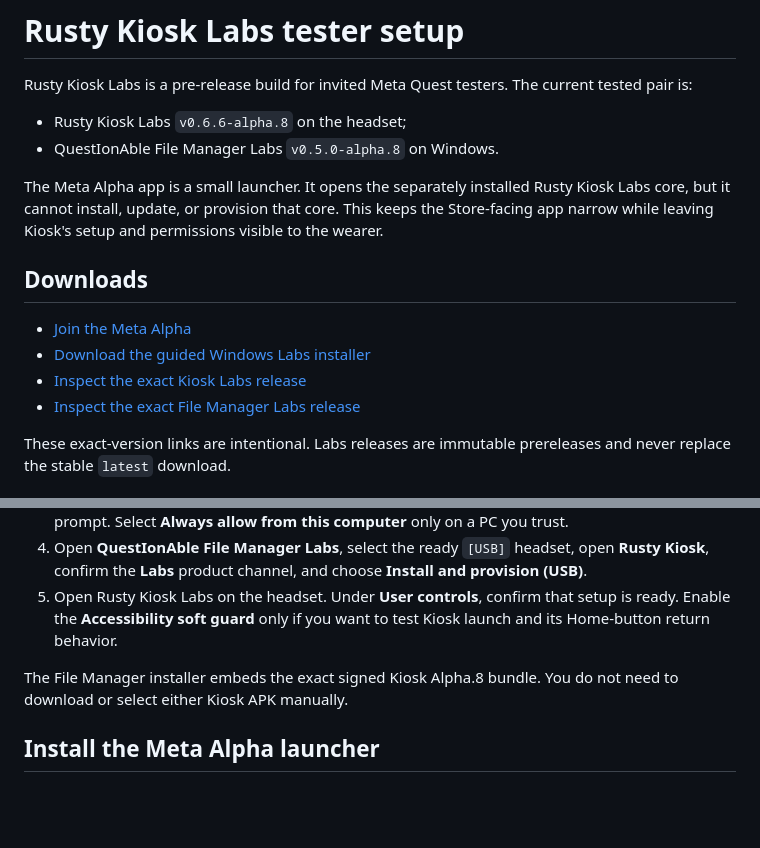
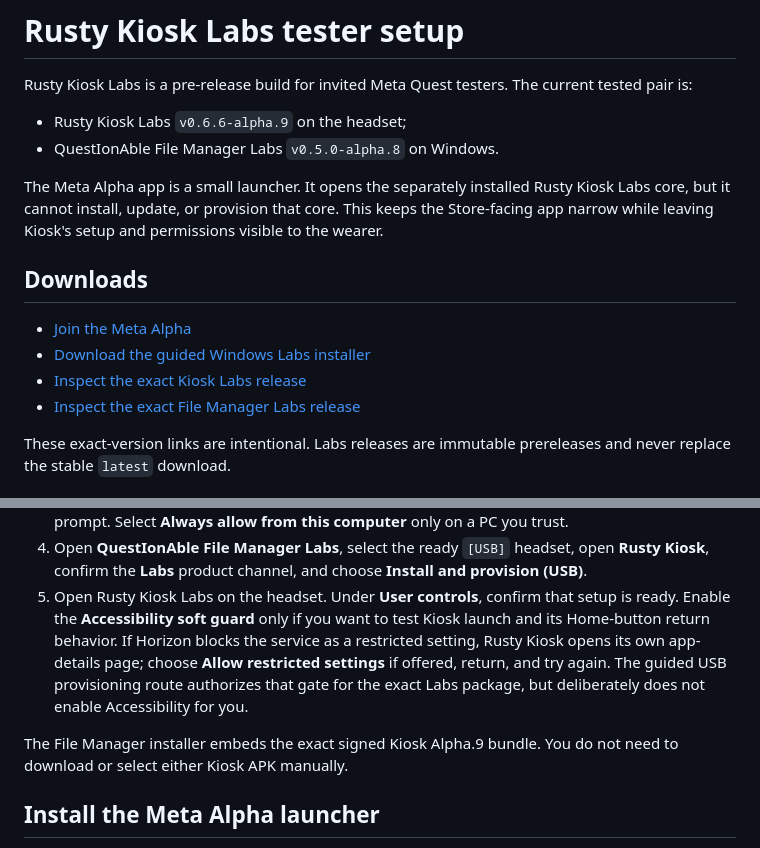
Before and after one commit to MesmerPrism/Rusty-Kiosk, a Markdown page: docs/LABS_TESTING.md, 2 parts joined by grey strips. Drawn GitHub-style; blank space fills up the shorter version.

Commit message:
docs: prepare Labs alpha.9 tester guidance

```diff
--- a/docs/LABS_TESTING.md
+++ b/docs/LABS_TESTING.md
@@ -3,7 +3,7 @@
 Rusty Kiosk Labs is a pre-release build for invited Meta Quest testers. The
 current tested pair is:
 
-- Rusty Kiosk Labs `v0.6.6-alpha.8` on the headset;
+- Rusty Kiosk Labs `v0.6.6-alpha.9` on the headset;
 - QuestIonAble File Manager Labs `v0.5.0-alpha.8` on Windows.
 
 The Meta Alpha app is a small launcher. It opens the separately installed
@@ -47,9 +47,13 @@ permanent Wi-Fi ADB, or a PC connection.
    **Install and provision (USB)**.
 5. Open Rusty Kiosk Labs on the headset. Under **User controls**, confirm that
    setup is ready. Enable the **Accessibility soft guard** only if you want to
-   test Kiosk launch and its Home-button return behavior.
+   test Kiosk launch and its Home-button return behavior. If Horizon blocks the
+   service as a restricted setting, Rusty Kiosk opens its own app-details page;
+   choose **Allow restricted settings** if offered, return, and try again. The
+   guided USB provisioning route authorizes that gate for the exact Labs
+   package, but deliberately does not enable Accessibility for you.
 
-The File Manager installer embeds the exact signed Kiosk Alpha.8 bundle. You do
+The File Manager installer embeds the exact signed Kiosk Alpha.9 bundle. You do
 not need to download or select either Kiosk APK manually.
 
 ## Install the Meta Alpha launcher
```
Also changed, not shown: other parts of docs/LABS_TESTING.md (+1 -1 lines), README.md (+1 -1 lines).
